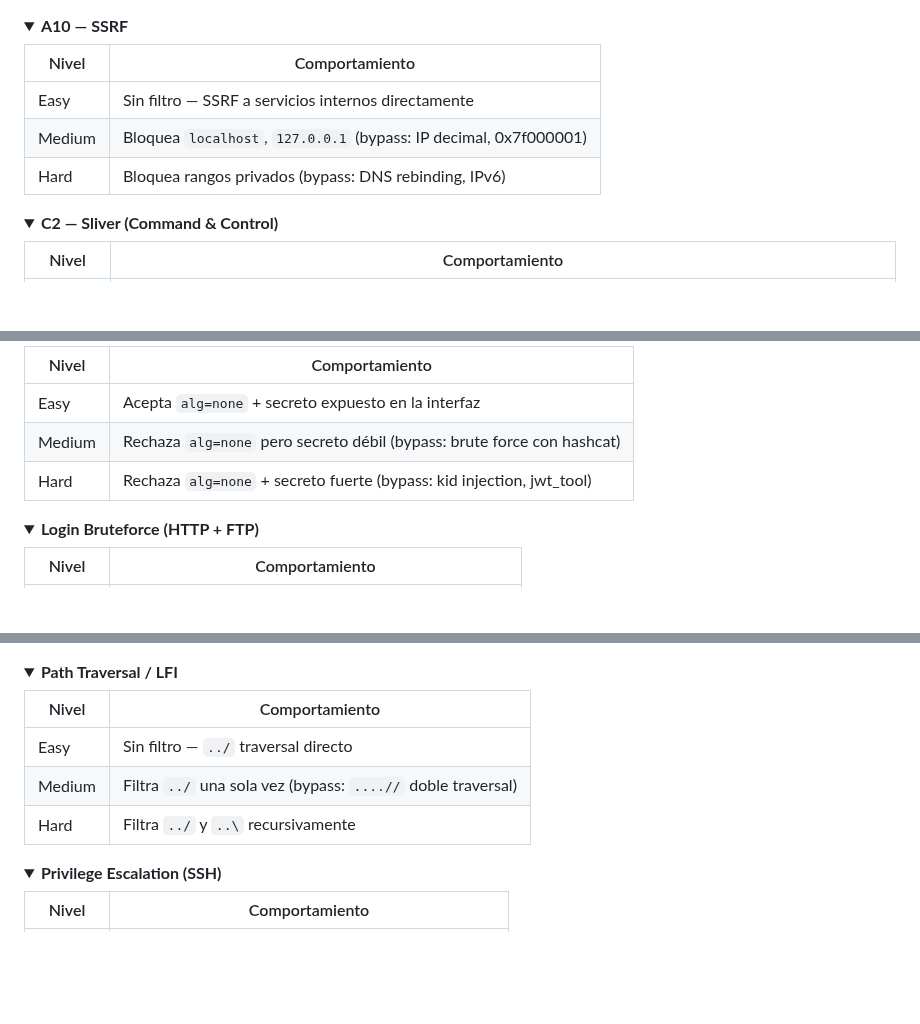
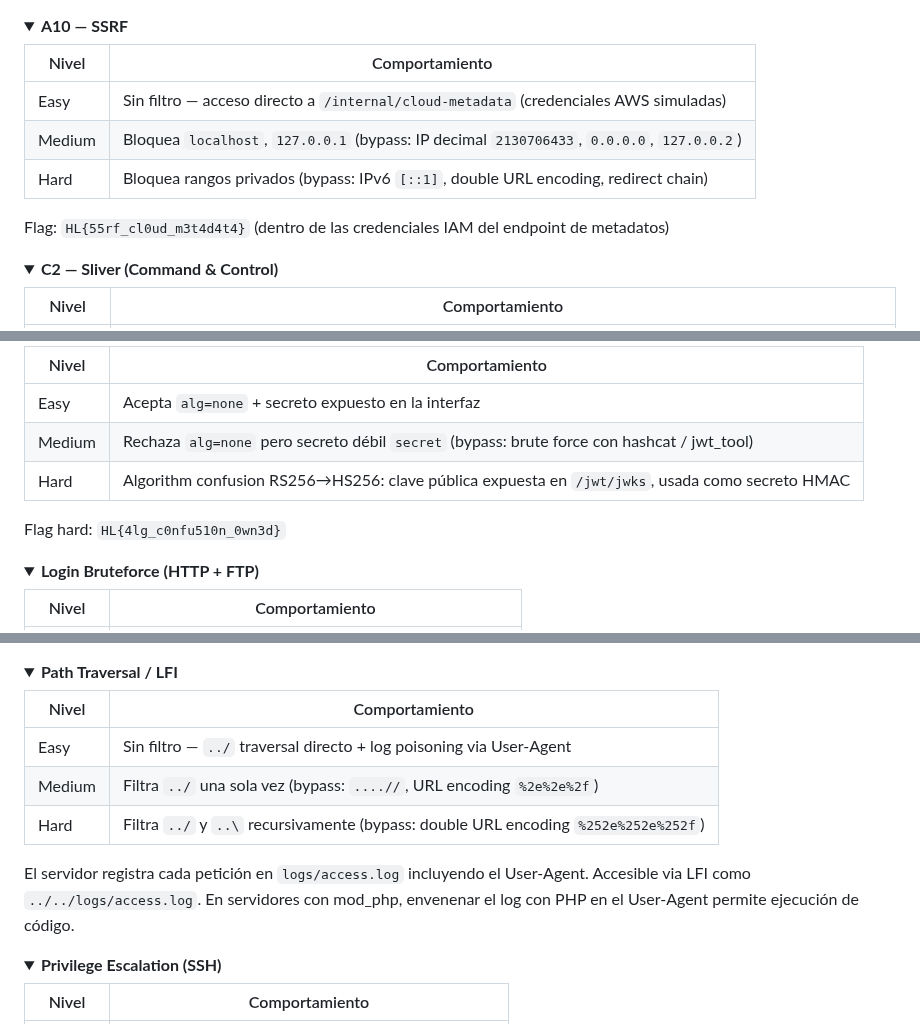
Before and after one commit to afsh4ck/HackLabs, a Markdown page: README.md, 3 parts joined by grey strips. Rendered like a GitHub page; folded sections open; blank space fills up the shorter version.

```diff
--- a/README.md
+++ b/README.md
@@ -200,9 +204,11 @@ HackLabs incluye un **selector de dificultad** en la barra de navegación (simil
 
 | Nivel | Comportamiento |
 |-------|---------------|
-| Easy | Sin filtro — SSRF a servicios internos directamente |
-| Medium | Bloquea `localhost`, `127.0.0.1` (bypass: IP decimal, 0x7f000001) |
-| Hard | Bloquea rangos privados (bypass: DNS rebinding, IPv6) |
+| Easy | Sin filtro — acceso directo a `/internal/cloud-metadata` (credenciales AWS simuladas) |
+| Medium | Bloquea `localhost`, `127.0.0.1` (bypass: IP decimal `2130706433`, `0.0.0.0`, `127.0.0.2`) |
+| Hard | Bloquea rangos privados (bypass: IPv6 `[::1]`, double URL encoding, redirect chain) |
+
+Flag: `HL{55rf_cl0ud_m3t4d4t4}` (dentro de las credenciales IAM del endpoint de metadatos)
 
 </details>
 
@@ -287,8 +293,10 @@ sliver (ID) > ps
 | Nivel | Comportamiento |
 |-------|---------------|
 | Easy | Acepta `alg=none` + secreto expuesto en la interfaz |
-| Medium | Rechaza `alg=none` pero secreto débil (bypass: brute force con hashcat) |
-| Hard | Rechaza `alg=none` + secreto fuerte (bypass: kid injection, jwt_tool) |
+| Medium | Rechaza `alg=none` pero secreto débil `secret` (bypass: brute force con hashcat / jwt_tool) |
+| Hard | Algorithm confusion RS256→HS256: clave pública expuesta en `/jwt/jwks`, usada como secreto HMAC |
+
+Flag hard: `HL{4lg_c0nfu510n_0wn3d}`
 
 </details>
 
@@ -319,9 +327,11 @@ sliver (ID) > ps
 
 | Nivel | Comportamiento |
 |-------|---------------|
-| Easy | Sin filtro — `../` traversal directo |
-| Medium | Filtra `../` una sola vez (bypass: `....//` doble traversal) |
-| Hard | Filtra `../` y `..\` recursivamente |
+| Easy | Sin filtro — `../` traversal directo + log poisoning via User-Agent |
+| Medium | Filtra `../` una sola vez (bypass: `....//`, URL encoding `%2e%2e%2f`) |
+| Hard | Filtra `../` y `..\` recursivamente (bypass: double URL encoding `%252e%252e%252f`) |
+
+El servidor registra cada petición en `logs/access.log` incluyendo el User-Agent. Accesible via LFI como `../../logs/access.log`. En servidores con mod_php, envenenar el log con PHP en el User-Agent permite ejecución de código.
 
 </details>
 
```
Also changed, not shown: other parts of README.md (+116 -6 lines).
